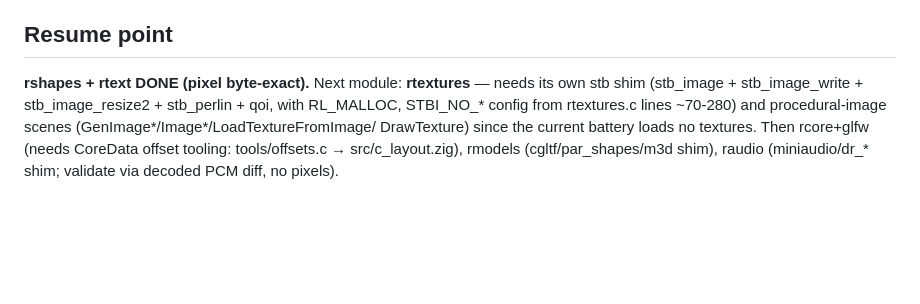
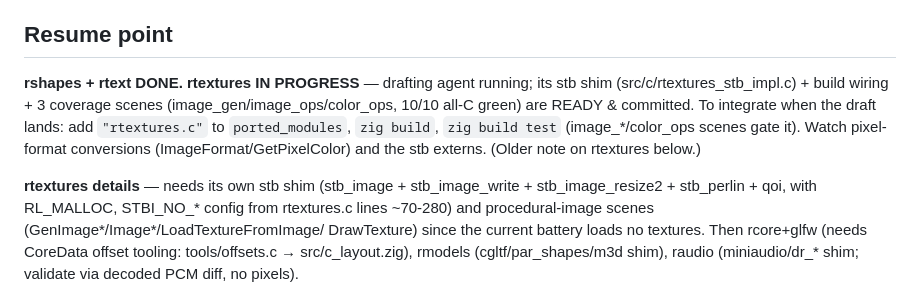
Before and after one commit to algorisys-oss/raylib-zig-port, a Markdown page: PROGRESS.md, the part around the change. Drawn GitHub-style; blank space fills up the shorter version.

Commit message:
Checkpoint: PROGRESS resume for rtextures integration (agent drafting)

```diff
--- a/PROGRESS.md
+++ b/PROGRESS.md
@@ -6,7 +6,15 @@ for cost.
 
 ## Resume point
 
-**rshapes + rtext DONE (pixel byte-exact).** Next module: **rtextures** —
+**rshapes + rtext DONE. rtextures IN PROGRESS** — drafting agent running;
+its stb shim (src/c/rtextures_stb_impl.c) + build wiring + 3 coverage scenes
+(image_gen/image_ops/color_ops, 10/10 all-C green) are READY & committed. To
+integrate when the draft lands: add `"rtextures.c"` to `ported_modules`,
+`zig build`, `zig build test` (image_*/color_ops scenes gate it). Watch pixel-
+format conversions (ImageFormat/GetPixelColor) and the stb externs. (Older note
+on rtextures below.)
+
+**rtextures details** —
 needs its own stb shim (stb_image + stb_image_write + stb_image_resize2 +
 stb_perlin + qoi, with RL_MALLOC, STBI_NO_* config from rtextures.c lines
 ~70-280) and procedural-image scenes (GenImage*/Image*/LoadTextureFromImage/
```
